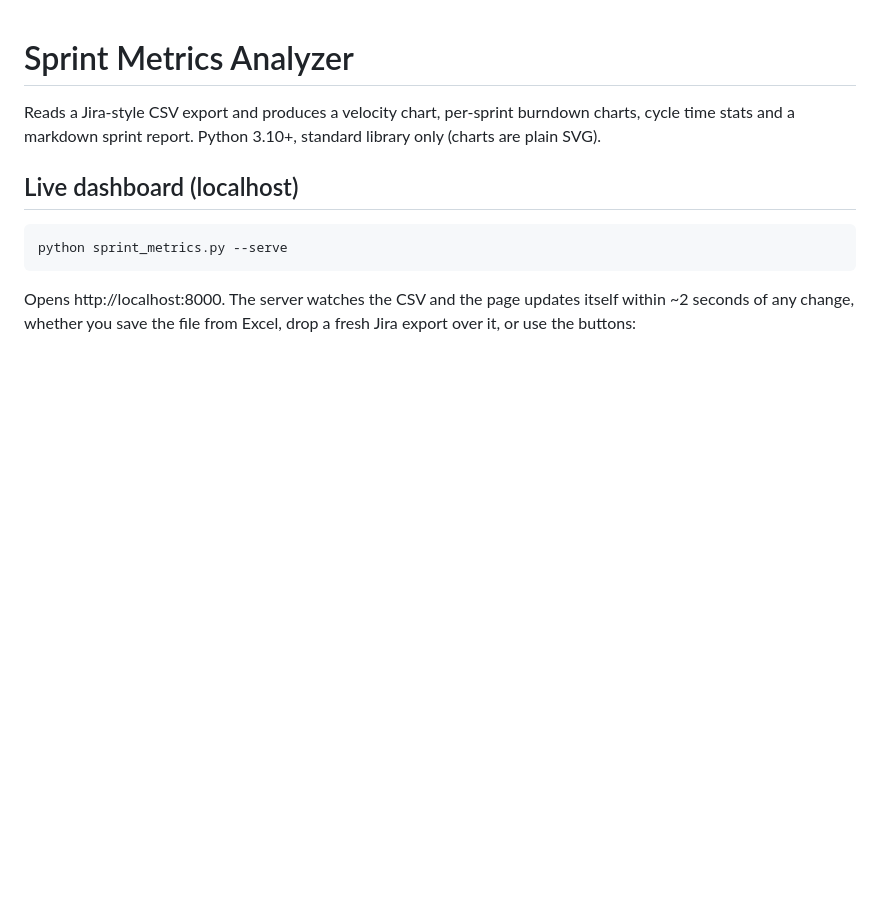
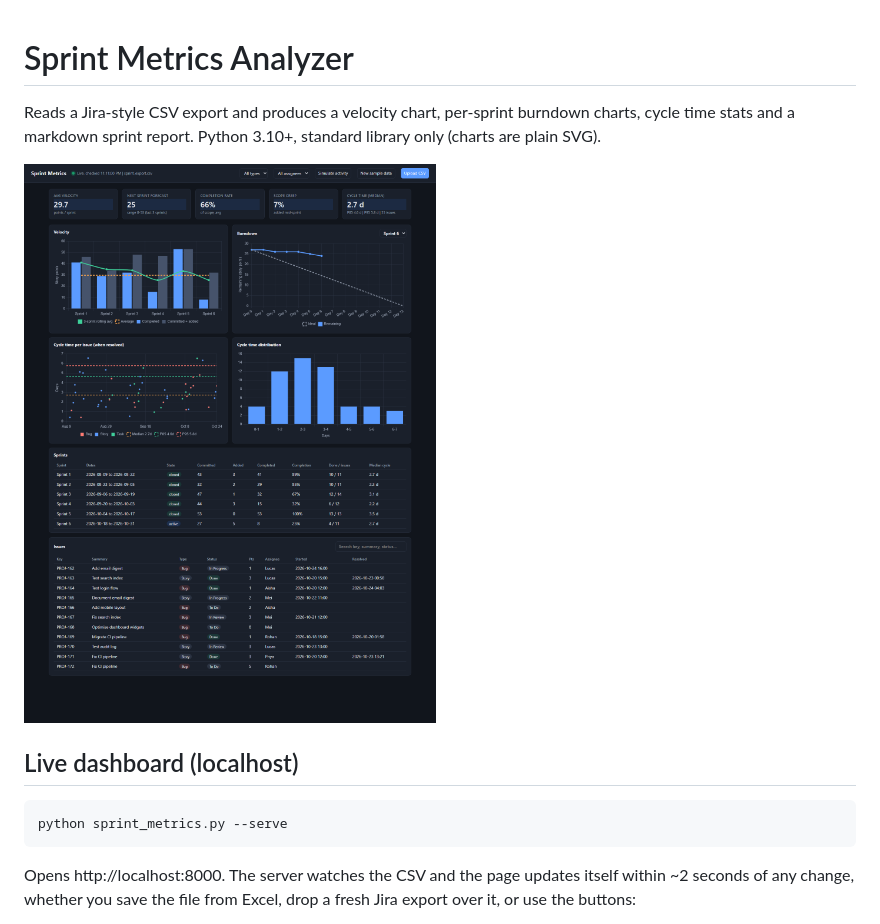
Before and after one commit to RAJA-SUFIAN/Sprint-Metrics-Analyzer, a Markdown page: README.md, the part around the change. GitHub-like rendering; pictures changed too: docs/dashboard.png (added); blank space fills up the shorter version.

Commit message:
Add dashboard screenshot to README

```diff
--- a/README.md
+++ b/README.md
@@ -1,6 +1,8 @@
 # Sprint Metrics Analyzer
 
 Reads a Jira-style CSV export and produces a velocity chart, per-sprint burndown charts, cycle time stats and a markdown sprint report. Python 3.10+, standard library only (charts are plain SVG).
+
+![Live dashboard](docs/dashboard.png)
 
 ## Live dashboard (localhost)
 
```
